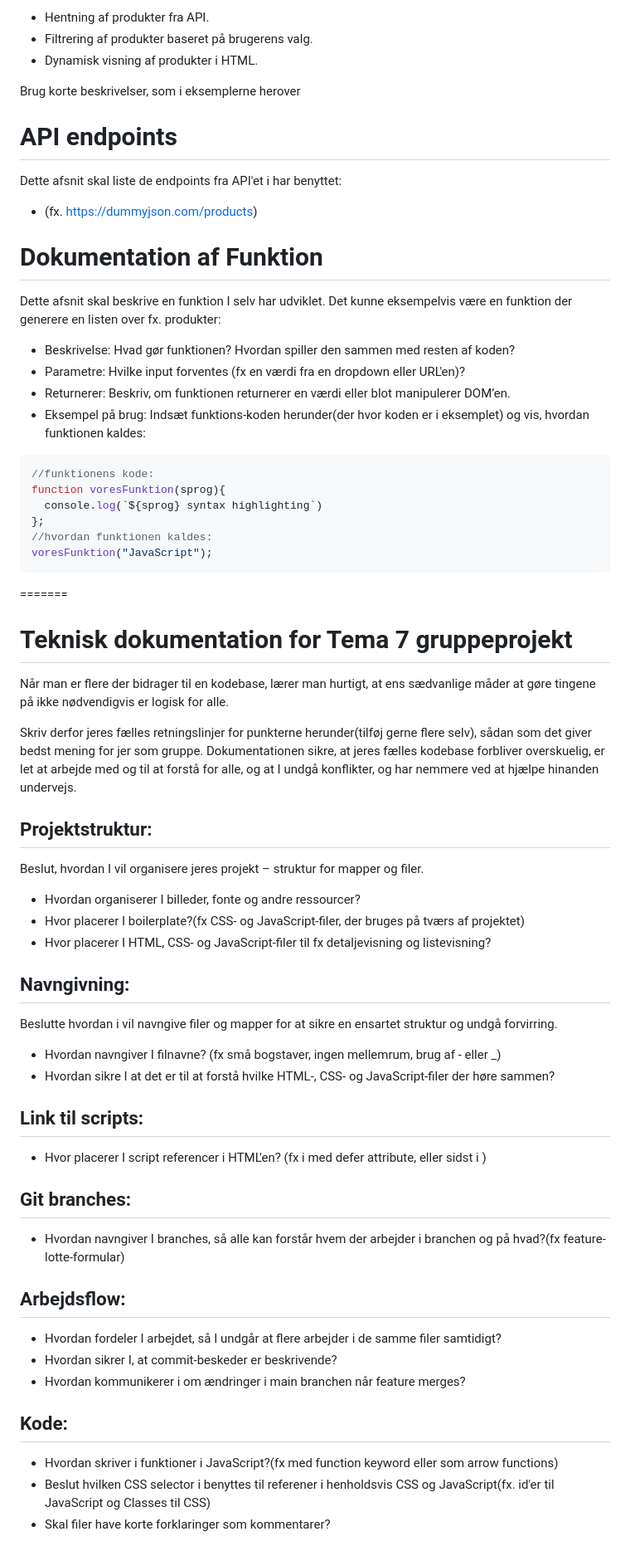
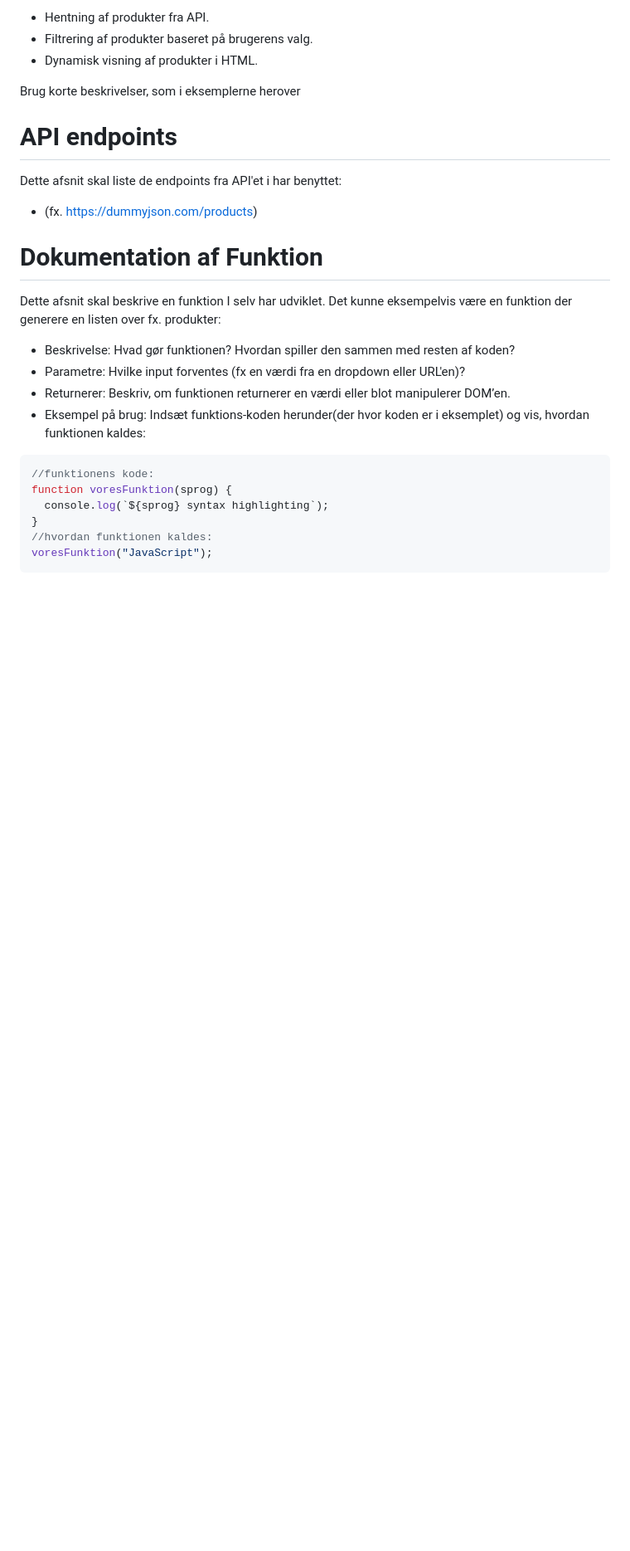
Before and after one commit to Tema-07/gruppe11, a Markdown page: README.md, the part around one of its changes. Shown at 83% size. Drawn GitHub-style; blank space fills up the shorter version.

Commit message:
begyndt på readme

````diff
--- a/README.md
+++ b/README.md
@@ -54,41 +80,8 @@ Dette afsnit skal beskrive en funktion I selv har udviklet. Det kunne eksempelv
 ```javascript
 //funktionens kode:
-function voresFunktion(sprog){
-  console.log(`${sprog} syntax highlighting`)
-};
+function voresFunktion(sprog) {
+  console.log(`${sprog} syntax highlighting`);
+}
 //hvordan funktionen kaldes:
 voresFunktion("JavaScript");
 ```
-=======
-# Teknisk dokumentation for Tema 7 gruppeprojekt
-Når man er flere der bidrager til en kodebase, lærer man hurtigt, at ens sædvanlige måder at gøre tingene på ikke nødvendigvis er logisk for alle.
-
-Skriv derfor jeres fælles retningslinjer for punkterne herunder(tilføj gerne flere selv), sådan som det giver bedst mening for jer som gruppe. Dokumentationen sikre, at jeres fælles kodebase forbliver overskuelig, er let at arbejde med og til at forstå for alle, og at I undgå konflikter, og har nemmere ved at hjælpe hinanden undervejs.
-
-## Projektstruktur:
-Beslut, hvordan I vil organisere jeres projekt – struktur for mapper og filer.
-- Hvordan organiserer I billeder, fonte og andre ressourcer?
-- Hvor placerer I boilerplate?(fx CSS- og JavaScript-filer, der bruges på tværs af projektet)
-- Hvor placerer I HTML, CSS- og JavaScript-filer til fx detaljevisning og listevisning?
-
-## Navngivning:
-Beslutte hvordan i vil navngive filer og mapper for at sikre en ensartet struktur og undgå forvirring.
-- Hvordan navngiver I filnavne? (fx små bogstaver, ingen mellemrum, brug af - eller _)
-- Hvordan sikre I at det er til at forstå hvilke HTML-, CSS- og JavaScript-filer der høre sammen?
-
-## Link til scripts:
-- Hvor placerer I script referencer i HTML'en? (fx i <head> med defer attribute, eller sidst i <body>)
-
-## Git branches:
-- Hvordan navngiver I branches, så alle kan forstår hvem der arbejder i branchen og på hvad?(fx feature-lotte-formular)
-
-## Arbejdsflow:
-- Hvordan fordeler I arbejdet, så I undgår at flere arbejder i de samme filer samtidigt?
-- Hvordan sikrer I, at commit-beskeder er beskrivende?
-- Hvordan kommunikerer i om ændringer i main branchen når feature merges?
-
-## Kode:
-- Hvordan skriver i funktioner i JavaScript?(fx med function keyword eller som arrow functions)
-- Beslut hvilken CSS selector i benyttes til referener i henholdsvis CSS og JavaScript(fx. id'er til JavaScript og Classes til CSS)
-- Skal filer have korte forklaringer som kommentarer?
-
````
Also changed, not shown: other parts of README.md (+35 -37 lines).
